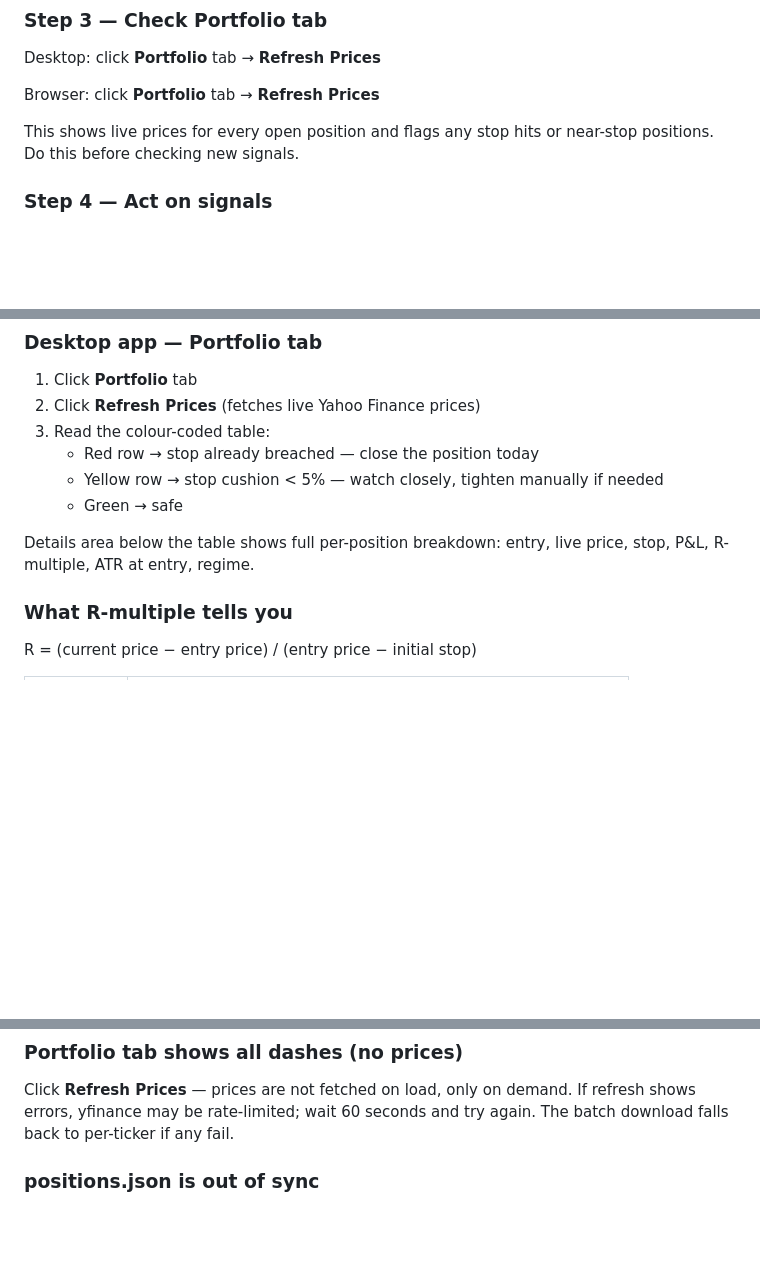
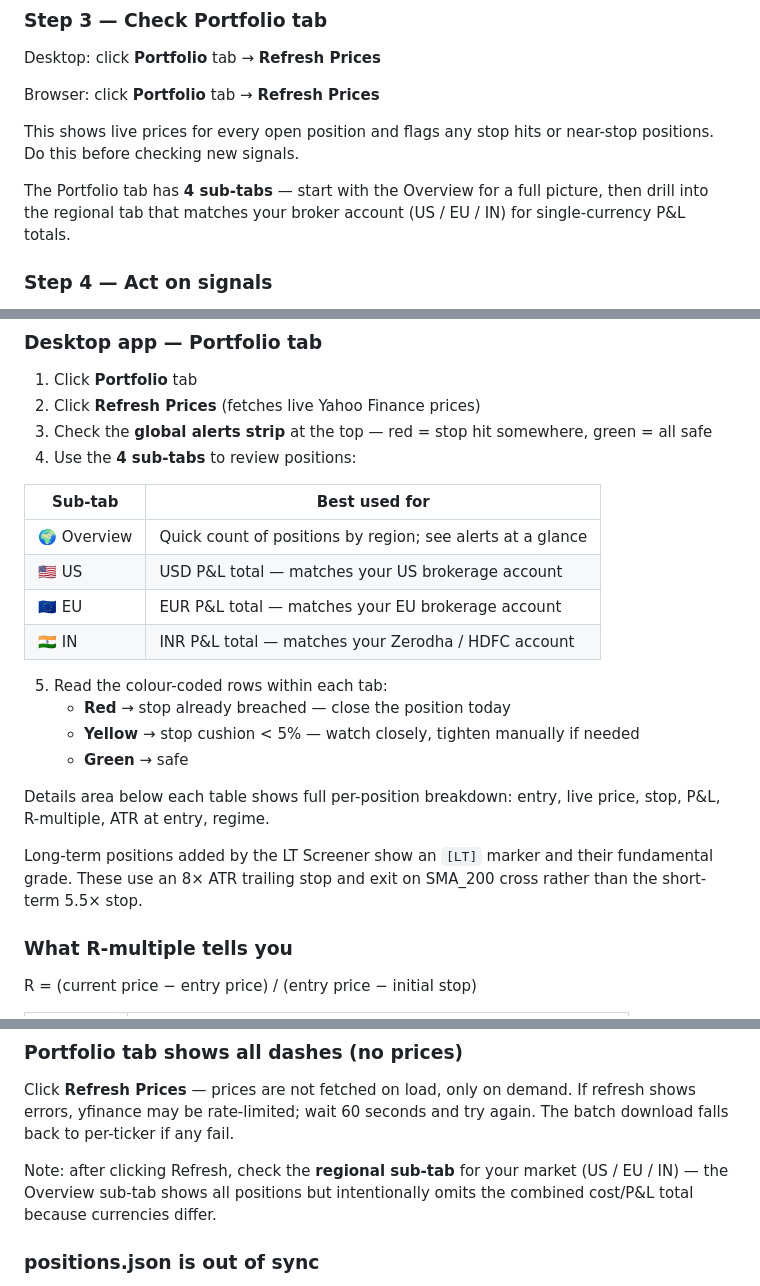
Before and after one commit to rajasekharbuddha/Investment-App, a Markdown page: COOKBOOK.md, 3 parts joined by grey strips. Drawn GitHub-style; blank space fills up the shorter version.

```diff
--- a/COOKBOOK.md
+++ b/COOKBOOK.md
@@ -53,6 +53,8 @@ Desktop: click **Portfolio** tab → **Refresh Prices**
 Browser: click **Portfolio** tab → **Refresh Prices**
 
 This shows live prices for every open position and flags any stop hits or near-stop positions. Do this before checking new signals.
+
+The Portfolio tab has **4 sub-tabs** — start with the Overview for a full picture, then drill into the regional tab that matches your broker account (US / EU / IN) for single-currency P&L totals.
 
 ### Step 4 — Act on signals
 
@@ -210,12 +212,24 @@ Edit `trail_mult` in positions.json for that position. The engine will use the n
 
 1. Click **Portfolio** tab
 2. Click **Refresh Prices** (fetches live Yahoo Finance prices)
-3. Read the colour-coded table:
-   - Red row → stop already breached — close the position today
-   - Yellow row → stop cushion < 5% — watch closely, tighten manually if needed
-   - Green → safe
+3. Check the **global alerts strip** at the top — red = stop hit somewhere, green = all safe
+4. Use the **4 sub-tabs** to review positions:
 
-Details area below the table shows full per-position breakdown: entry, live price, stop, P&L, R-multiple, ATR at entry, regime.
+| Sub-tab | Best used for |
+|---------|--------------|
+| 🌍 Overview | Quick count of positions by region; see alerts at a glance |
+| 🇺🇸 US | USD P&L total — matches your US brokerage account |
+| 🇪🇺 EU | EUR P&L total — matches your EU brokerage account |
+| 🇮🇳 IN | INR P&L total — matches your Zerodha / HDFC account |
+
+5. Read the colour-coded rows within each tab:
+   - **Red** → stop already breached — close the position today
+   - **Yellow** → stop cushion < 5% — watch closely, tighten manually if needed
+   - **Green** → safe
+
+Details area below each table shows full per-position breakdown: entry, live price, stop, P&L, R-multiple, ATR at entry, regime.
+
+Long-term positions added by the LT Screener show an `[LT]` marker and their fundamental grade. These use an 8× ATR trailing stop and exit on SMA_200 cross rather than the short-term 5.5× stop.
 
 ### What R-multiple tells you
 
@@ -505,6 +519,8 @@ C:\path\to\correct\python.exe -m pip install openpyxl
 
 Click **Refresh Prices** — prices are not fetched on load, only on demand. If refresh shows errors, yfinance may be rate-limited; wait 60 seconds and try again. The batch download falls back to per-ticker if any fail.
 
+Note: after clicking Refresh, check the **regional sub-tab** for your market (US / EU / IN) — the Overview sub-tab shows all positions but intentionally omits the combined cost/P&L total because currencies differ.
+
 ### positions.json is out of sync
 
 If you manually closed positions at your broker but forgot to edit positions.json, run the scan — the engine compares the file against actual market data and will flag held positions that no longer pass gates. Then manually remove the closed positions from the file.
```
Also changed, not shown: README.md (+14 -3 lines).
